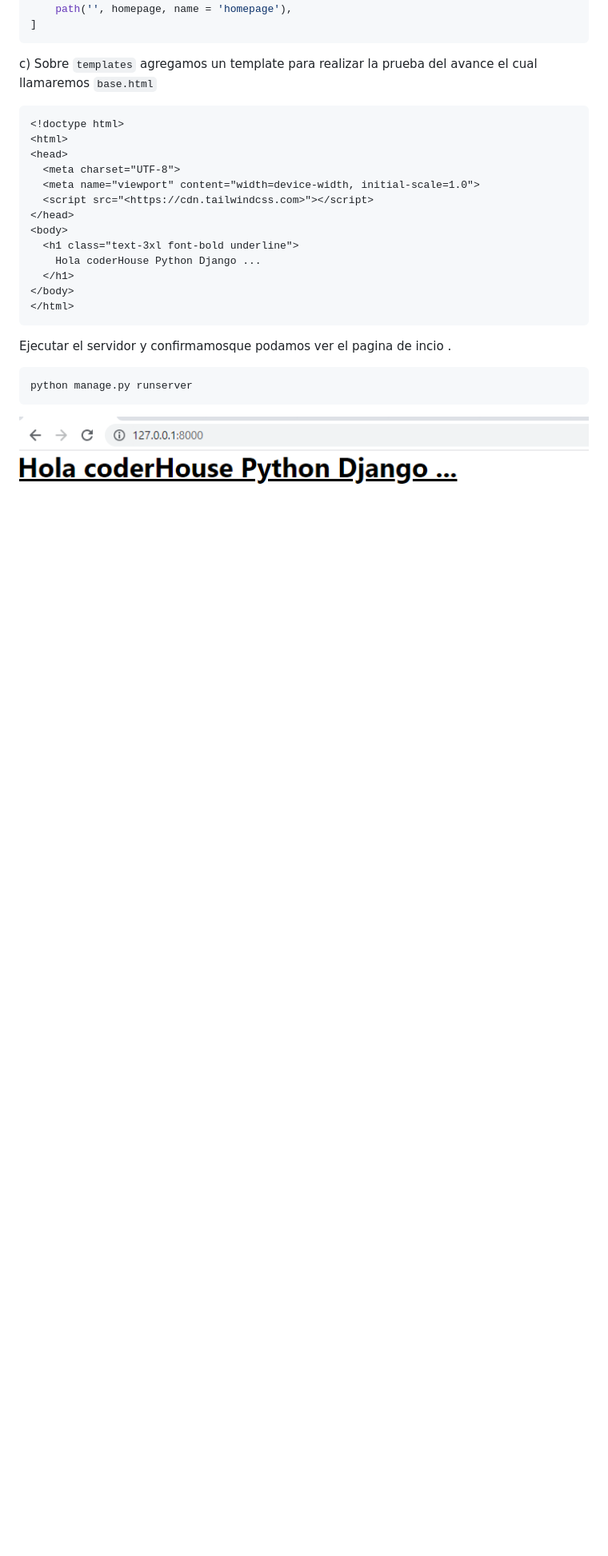
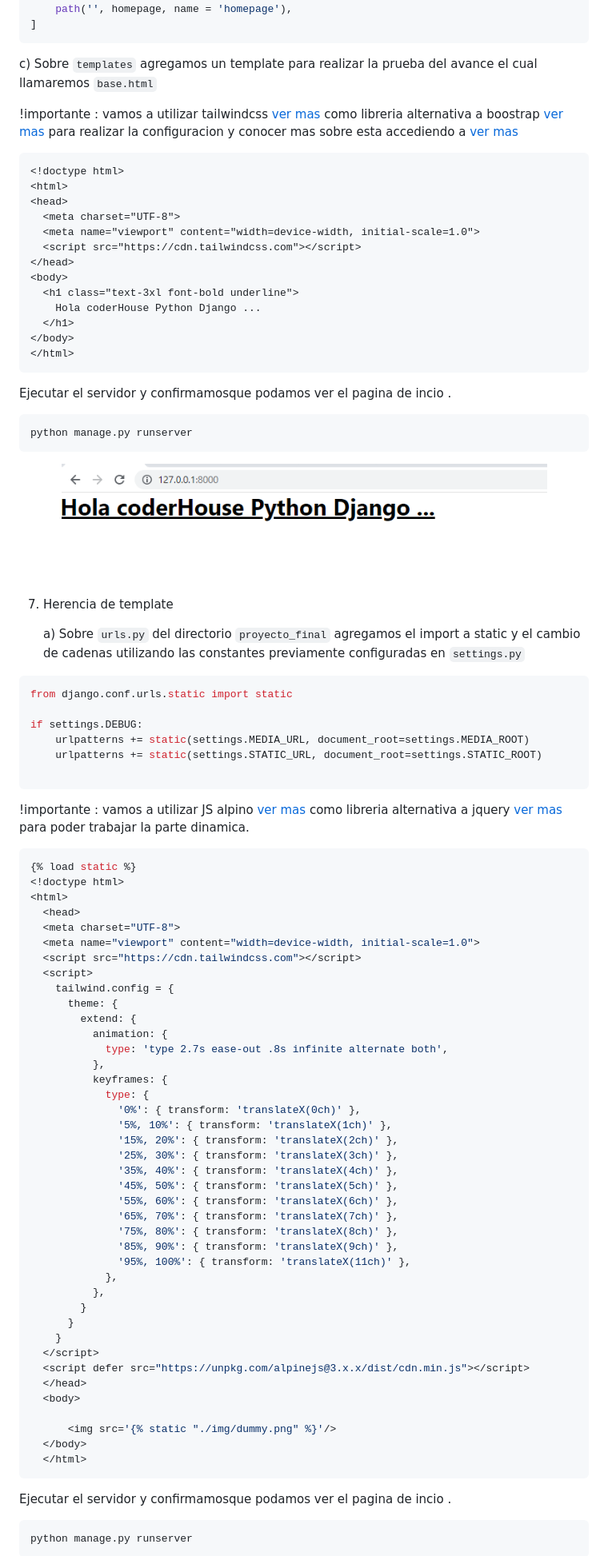
Before and after one commit to JesusRamirezGamarra/Django_TemplateWithSQL_intermediate, a Markdown page: README.md, the part around the change printed below. Shown: that part at 80% size. Drawn GitHub-style; blank space fills up the shorter version.

Commit message:
HomePage.html con Herencia de base.html

````diff
--- a/README.md
+++ b/README.md
@@ -345,6 +345,7 @@ urlpatterns = [
 
    c) Sobre `templates`  agregamos un template para realizar la prueba del avance el cual llamaremos `base.html`
 
+!importante :  vamos a utilizar tailwindcss [ver mas](https://tailwindcss.com/) como libreria alternativa a boostrap [ver mas](https://getbootstrap.com/) para realizar la configuracion y conocer mas sobre esta accediendo a [ver mas](https://tailwindcss.com/docs/installation/play-cdn)
 
 ```html
 <!doctype html>
@@ -352,7 +353,7 @@ urlpatterns = [
 <head>
   <meta charset="UTF-8">
   <meta name="viewport" content="width=device-width, initial-scale=1.0">
-  <script src="<https://cdn.tailwindcss.com>"></script>
+  <script src="https://cdn.tailwindcss.com"></script>
 </head>
 <body>
   <h1 class="text-3xl font-bold underline">
@@ -367,4 +368,69 @@ python manage.py runserver
 ```
 
 <p align="center">
-    <img src="./public/BaseHtml.png" alt="django Static Files and Templates" height="350">
+    <img src="./public/img/BaseHtml.png" alt="django Static Files and Templates" height="150">
+</p>
+
+<!-- </details>
+<details><summary> -->
+7) Herencia de template
+
+   a) Sobre `urls.py` del directorio `proyecto_final`  agregamos el import a static y el cambio de cadenas utilizando las constantes previamente configuradas en `settings.py`
+
+```python
+from django.conf.urls.static import static
+
+if settings.DEBUG:
+    urlpatterns += static(settings.MEDIA_URL, document_root=settings.MEDIA_ROOT)
+    urlpatterns += static(settings.STATIC_URL, document_root=settings.STATIC_ROOT)
+
+```
+!importante :  vamos a utilizar JS alpino [ver mas](https://alpinejs.dev/start-here) como libreria alternativa a jquery [ver mas](https://jquery.com/) para poder trabajar la parte dinamica.
+
+```python
+{% load static %}
+<!doctype html>
+<html>
+  <head>
+  <meta charset="UTF-8">
+  <meta name="viewport" content="width=device-width, initial-scale=1.0">
+  <script src="https://cdn.tailwindcss.com"></script>
+  <script>
+    tailwind.config = {
+      theme: {
+        extend: {
+          animation: {
+            type: 'type 2.7s ease-out .8s infinite alternate both',
+          },
+          keyframes: {
+            type: {
+              '0%': { transform: 'translateX(0ch)' },
+              '5%, 10%': { transform: 'translateX(1ch)' },
+              '15%, 20%': { transform: 'translateX(2ch)' },
+              '25%, 30%': { transform: 'translateX(3ch)' },
+              '35%, 40%': { transform: 'translateX(4ch)' },
+              '45%, 50%': { transform: 'translateX(5ch)' },
+              '55%, 60%': { transform: 'translateX(6ch)' },
+              '65%, 70%': { transform: 'translateX(7ch)' },
+              '75%, 80%': { transform: 'translateX(8ch)' },
+              '85%, 90%': { transform: 'translateX(9ch)' },
+              '95%, 100%': { transform: 'translateX(11ch)' },
+            },
+          },
+        }
+      }
+    }
+  </script>
+  <script defer src="https://unpkg.com/alpinejs@3.x.x/dist/cdn.min.js"></script>
+  </head>
+  <body>
+
+      <img src='{% static "./img/dummy.png" %}'/>
+  </body>
+  </html>
+  ```
+Ejecutar el servidor y confirmamosque podamos ver el pagina de incio .
+```bash
+python manage.py runserver
+```
+
````
Also changed, not shown: other parts of README.md (+5 -3 lines), public/img/BaseHtml.png (renamed from public/BaseHtml.png), public/img/HomePage_withStaticFile.png (added), public/img/django_admin.png (renamed from public/django_admin.png), public/img/django_admin_login.png (renamed from public/django_admin_login.png), public/img/django_staticfiles_templates.png (renamed from public/django_staticfiles_templates.png), 3 other files.
